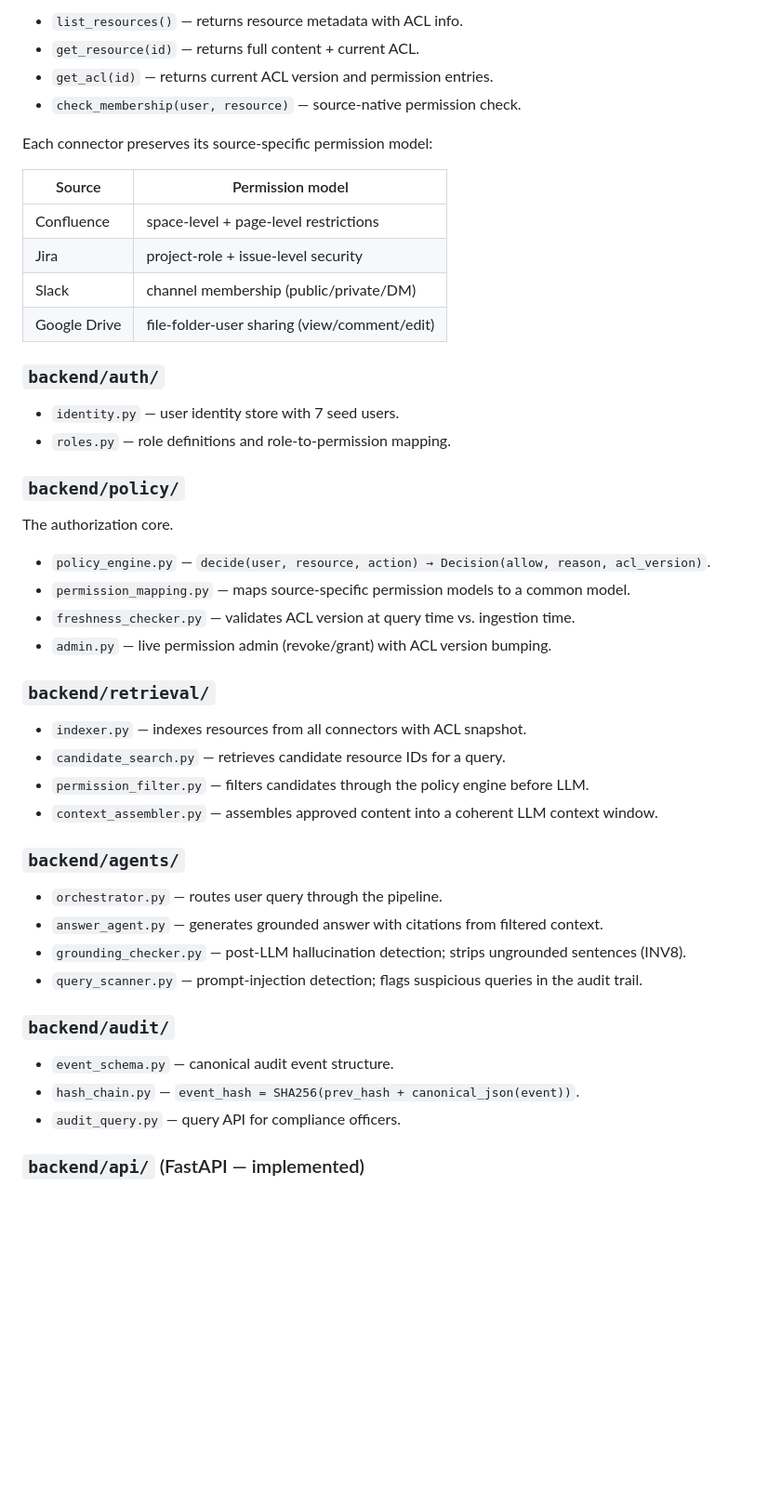
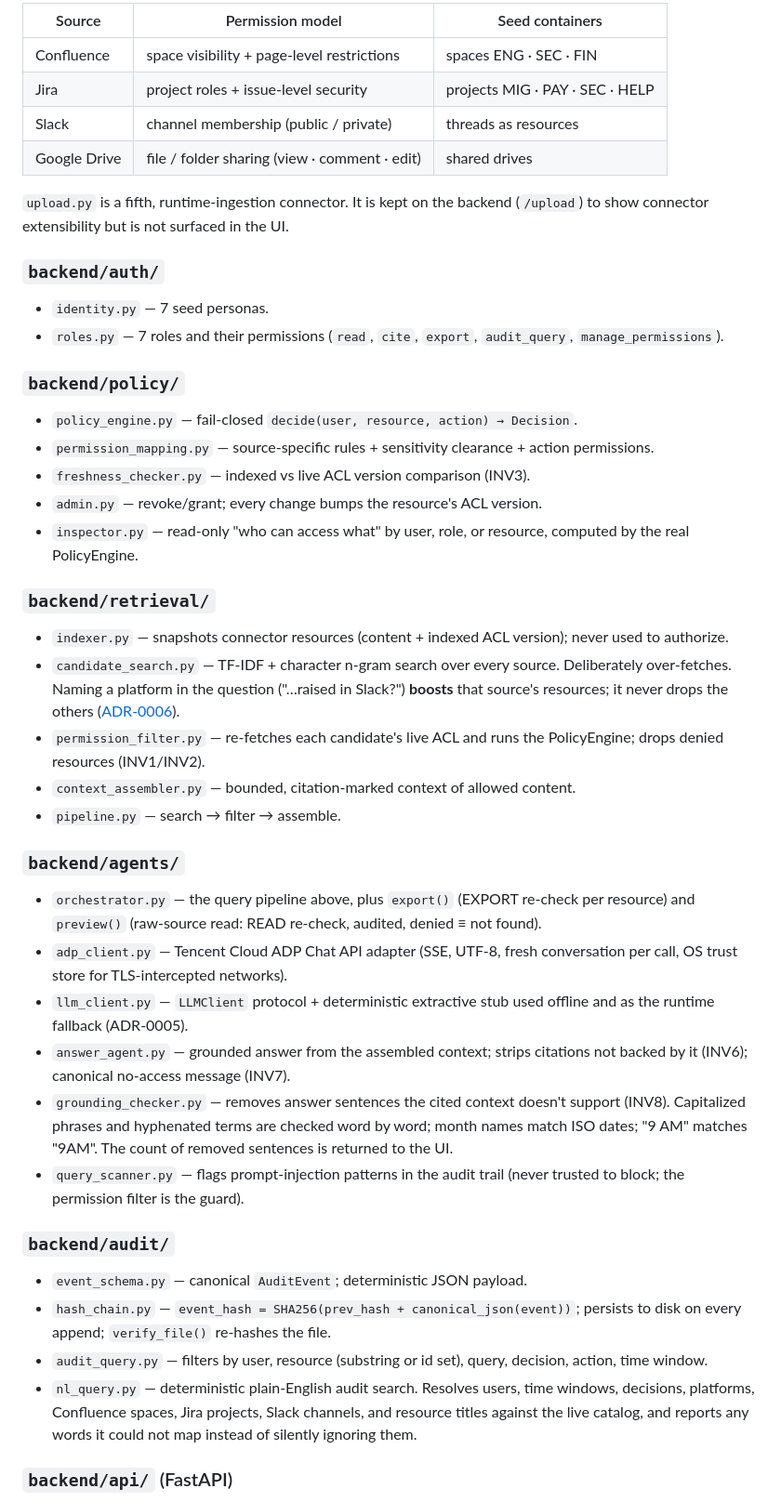
Before and after one commit to jephoton/tianquan-knowledge-agent, a Markdown page: docs/architecture.md, the part around the change printed below. Shown: that part at 93% size. GitHub-like rendering; blank space fills up the shorter version.

```diff
--- a/docs/architecture.md
+++ b/docs/architecture.md
@@ -70,51 +52,72 @@ Mock source-system connectors. Each connector exposes:
 
-- `list_resources()` — returns resource metadata with ACL info.
-- `get_resource(id)` — returns full content + current ACL.
-- `get_acl(id)` — returns current ACL version and permission entries.
-- `check_membership(user, resource)` — source-native permission check.
+| Source       | Permission model                              | Seed containers |
+|--------------|-----------------------------------------------|-----------------|
+| Confluence   | space visibility + page-level restrictions    | spaces ENG · SEC · FIN |
+| Jira         | project roles + issue-level security          | projects MIG · PAY · SEC · HELP |
+| Slack        | channel membership (public / private)         | threads as resources |
+| Google Drive | file / folder sharing (view · comment · edit) | shared drives |
 
-Each connector preserves its source-specific permission model:
-
-| Source         | Permission model                          |
-|----------------|-------------------------------------------|
-| Confluence     | space-level + page-level restrictions     |
-| Jira           | project-role + issue-level security       |
-| Slack          | channel membership (public/private/DM)    |
-| Google Drive   | file-folder-user sharing (view/comment/edit) |
+`upload.py` is a fifth, runtime-ingestion connector. It is kept on the backend
+(`/upload`) to show connector extensibility but is not surfaced in the UI.
 
 ### `backend/auth/`
 
-- `identity.py` — user identity store with 7 seed users.
-- `roles.py` — role definitions and role-to-permission mapping.
+- `identity.py` — 7 seed personas.
+- `roles.py` — 7 roles and their permissions (`read`, `cite`, `export`,
+  `audit_query`, `manage_permissions`).
 
 ### `backend/policy/`
 
-The authorization core.
-
-- `policy_engine.py` — `decide(user, resource, action) → Decision(allow, reason, acl_version)`.
-- `permission_mapping.py` — maps source-specific permission models to a common model.
-- `freshness_checker.py` — validates ACL version at query time vs. ingestion time.
-- `admin.py` — live permission admin (revoke/grant) with ACL version bumping.
+- `policy_engine.py` — fail-closed `decide(user, resource, action) → Decision`.
+- `permission_mapping.py` — source-specific rules + sensitivity clearance +
+  action permissions.
+- `freshness_checker.py` — indexed vs live ACL version comparison (INV3).
+- `admin.py` — revoke/grant; every change bumps the resource's ACL version.
+- `inspector.py` — read-only "who can access what" by user, role, or resource,
+  computed by the real PolicyEngine.
 
 ### `backend/retrieval/`
 
-- `indexer.py` — indexes resources from all connectors with ACL snapshot.
-- `candidate_search.py` — retrieves candidate resource IDs for a query.
-- `permission_filter.py` — filters candidates through the policy engine before LLM.
-- `context_assembler.py` — assembles approved content into a coherent LLM context window.
+- `indexer.py` — snapshots connector resources (content + indexed ACL version);
+  never used to authorize.
+- `candidate_search.py` — TF-IDF + character n-gram search over every source.
+  Deliberately over-fetches. Naming a platform in the question ("…raised in
+  Slack?") **boosts** that source's resources; it never drops the others
+  ([ADR-0006](decisions/0006-source-mentions-boost-not-filter.md)).
+- `permission_filter.py` — re-fetches each candidate's live ACL and runs the
+  PolicyEngine; drops denied resources (INV1/INV2).
+- `context_assembler.py` — bounded, citation-marked context of allowed content.
+- `pipeline.py` — search → filter → assemble.
 
 ### `backend/agents/`
 
-- `orchestrator.py` — routes user query through the pipeline.
-- `answer_agent.py` — generates grounded answer with citations from filtered context.
-- `grounding_checker.py` — post-LLM hallucination detection; strips ungrounded sentences (INV8).
-- `query_scanner.py` — prompt-injection detection; flags suspicious queries in the audit trail.
+- `orchestrator.py` — the query pipeline above, plus `export()` (EXPORT
+  re-check per resource) and `preview()` (raw-source read: READ re-check,
+  audited, denied ≡ not found).
+- `adp_client.py` — Tencent Cloud ADP Chat API adapter (SSE, UTF-8, fresh
+  conversation per call, OS trust store for TLS-intercepted networks).
+- `llm_client.py` — `LLMClient` protocol + deterministic extractive stub used
+  offline and as the runtime fallback (ADR-0005).
+- `answer_agent.py` — grounded answer from the assembled context; strips
+  citations not backed by it (INV6); canonical no-access message (INV7).
+- `grounding_checker.py` — removes answer sentences the cited context doesn't
+  support (INV8). Capitalized phrases and hyphenated terms are checked word by
+  word; month names match ISO dates; "9 AM" matches "9AM". The count of
+  removed sentences is returned to the UI.
+- `query_scanner.py` — flags prompt-injection patterns in the audit trail
+  (never trusted to block; the permission filter is the guard).
 
 ### `backend/audit/`
 
-- `event_schema.py` — canonical audit event structure.
-- `hash_chain.py` — `event_hash = SHA256(prev_hash + canonical_json(event))`.
-- `audit_query.py` — query API for compliance officers.
+- `event_schema.py` — canonical `AuditEvent`; deterministic JSON payload.
+- `hash_chain.py` — `event_hash = SHA256(prev_hash + canonical_json(event))`;
+  persists to disk on every append; `verify_file()` re-hashes the file.
+- `audit_query.py` — filters by user, resource (substring or id set), query,
+  decision, action, time window.
+- `nl_query.py` — deterministic plain-English audit search. Resolves users,
+  time windows, decisions, platforms, Confluence spaces, Jira projects, Slack
+  channels, and resource titles against the live catalog, and reports any
+  words it could not map instead of silently ignoring them.
 
-### `backend/api/` (FastAPI — implemented)
+### `backend/api/` (FastAPI)
 
```
Also changed, not shown: other parts of docs/architecture.md (+111 -123 lines), docs/architecture.png (added), 1 other file.
